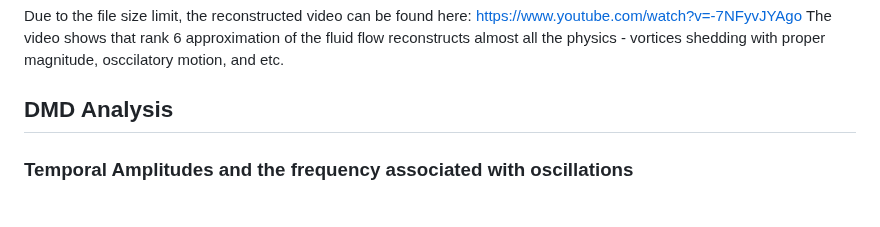
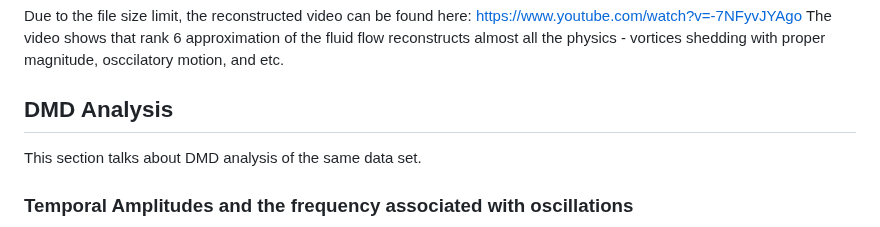
Before and after one commit to greatestq/ME494-Data-Driven-Methods, a Markdown page: README.md, the part around one of its changes. Rendered like a GitHub page.

```diff
--- a/README.md
+++ b/README.md
@@ -31,6 +31,8 @@ Due to the file size limit, the reconstructed video can be found here: https://w
 The video shows that rank 6 approximation of the fluid flow reconstructs almost all the physics - vortices shedding with proper magnitude, osccilatory motion, and etc.
 
 ## DMD Analysis
+This section talks about DMD analysis of the same data set.
+
 ### Temporal Amplitudes and the frequency associated with oscillations
 ![temporal amplitude](images/dmd_mode_amplitude.png)
 The plot gives the temporal amplitude of each DMD mode.
```
Also changed, not shown: other parts of README.md (+1 -1 lines).
